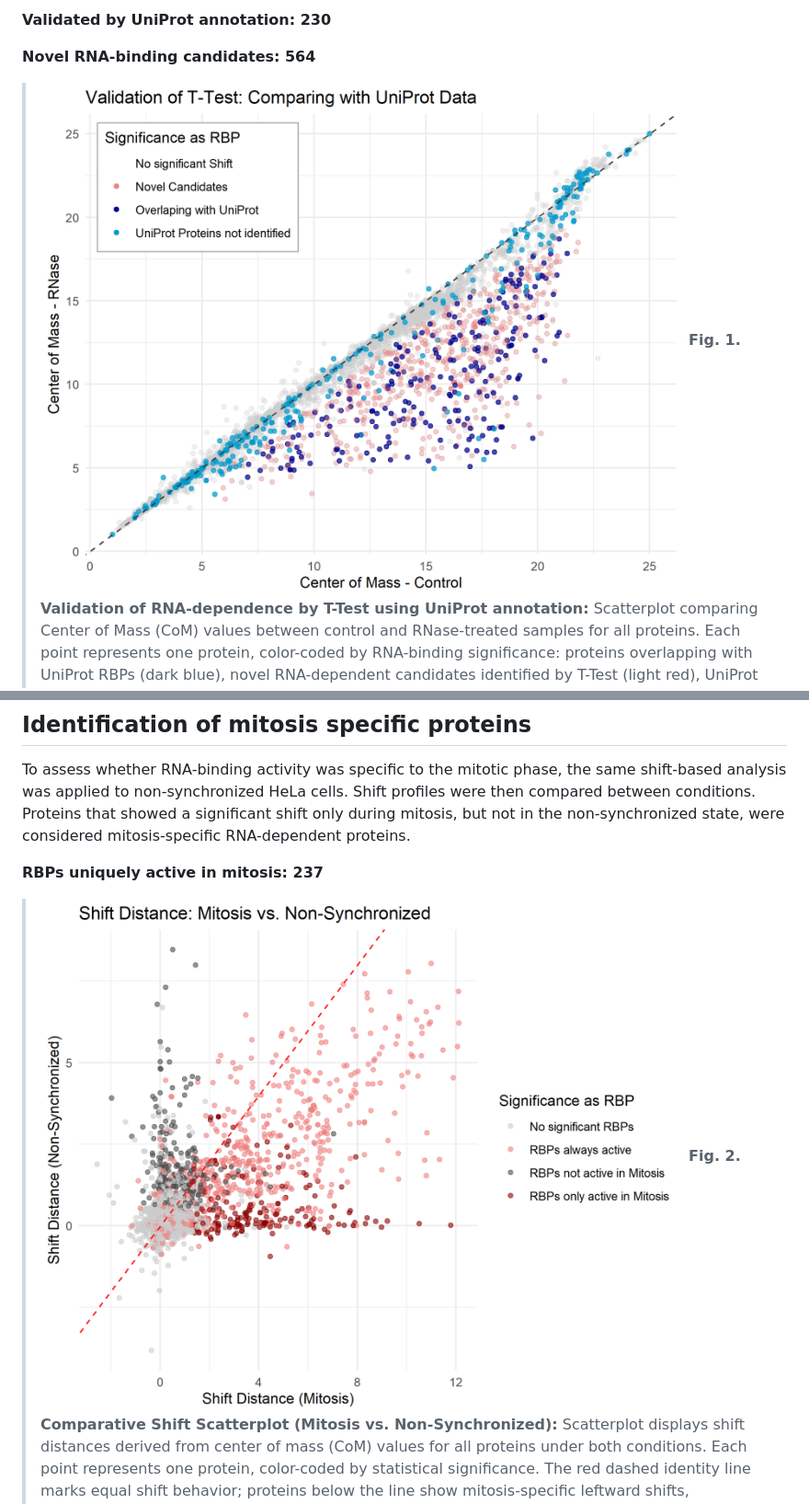
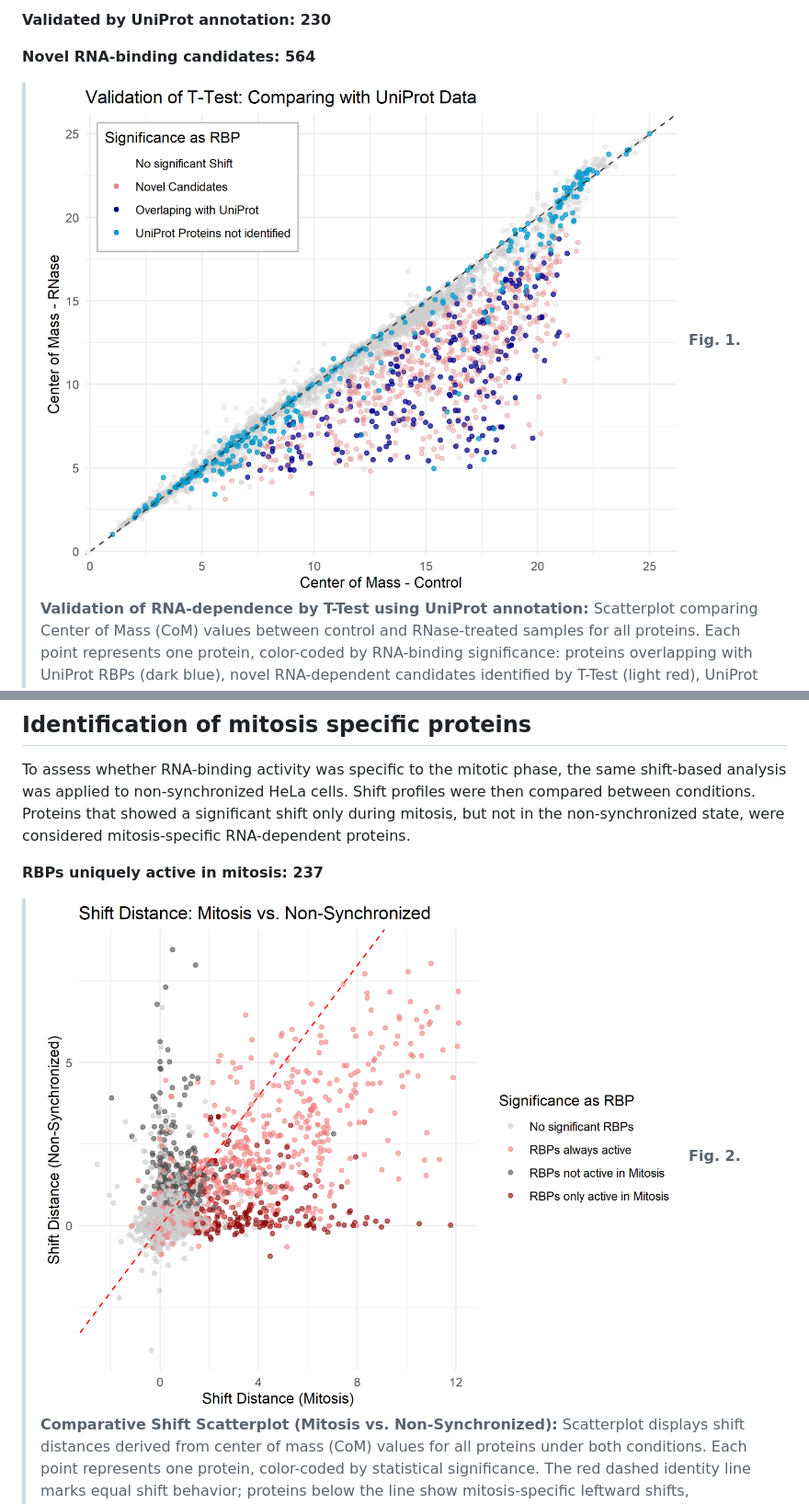
Before and after one commit to MichelaPozzi/2025-topic-03-group-02, a Markdown page: README.md, 2 parts joined by grey strips. Shown at 92% size. Rendered like a GitHub page; pictures changed too: Shift_Distance_Mitosis_vs_NS.png (deleted), Shift_Distance_Mitosis_vs_NS_2.png (added), Validation_TTest_UniProt.png (deleted).

Commit message:
Adjusted size of plots

```diff
--- a/README.md
+++ b/README.md
@@ -29,7 +29,7 @@ annotations to evaluate how many of them were already known and how many may rep
 
 **Novel RNA-binding candidates: 564**
 
-> ![Validation t-Test via UniProt](Validation_TTest_UniProt.png)
+> ![Validation t-Test via UniProt](Validation_TTest_UniProt_2.png)
 **Fig. 1. Validation of RNA-dependence by T-Test using UniProt annotation:**
 Scatterplot comparing Center of Mass (CoM) values between control and RNase-treated
 samples for all proteins. Each point represents one protein, color-coded by RNA-binding
@@ -47,7 +47,7 @@ only during mitosis, but not in the non-synchronized state, were considered mito
 RNA-dependent proteins.
 
 **RBPs uniquely active in mitosis: 237**
-> ![Comparison of Shift Distances between mitosis and non-synchronized condition](Shift_Distance_Mitosis_vs_NS.png)
+> ![Comparison of Shift Distances between mitosis and non-synchronized condition](Shift_Distance_Mitosis_vs_NS_2.png)
 **Fig. 2. Comparative Shift Scatterplot (Mitosis vs. Non-Synchronized):**
 Scatterplot displays shift distances derived from center of mass (CoM)
 values for all proteins under both conditions. Each point represents one protein,
```
